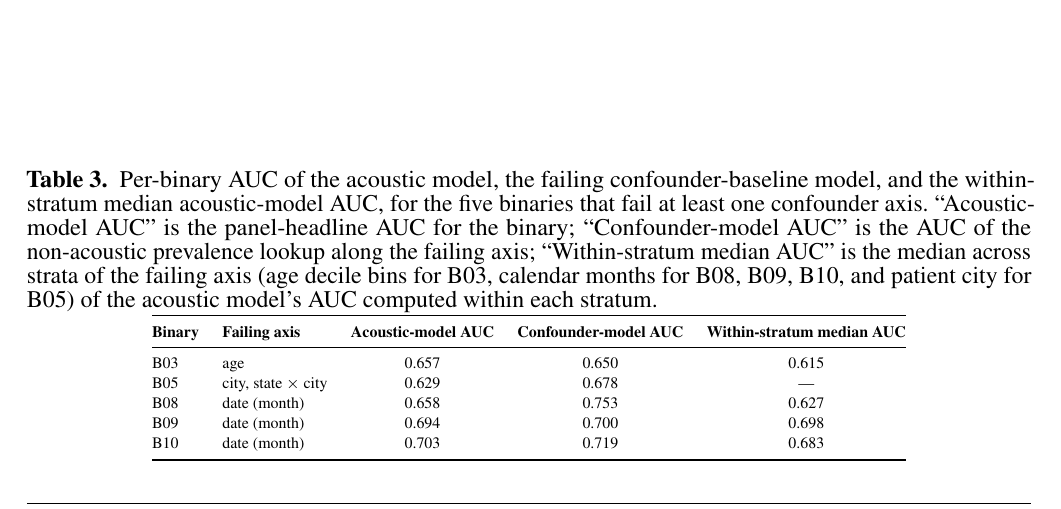
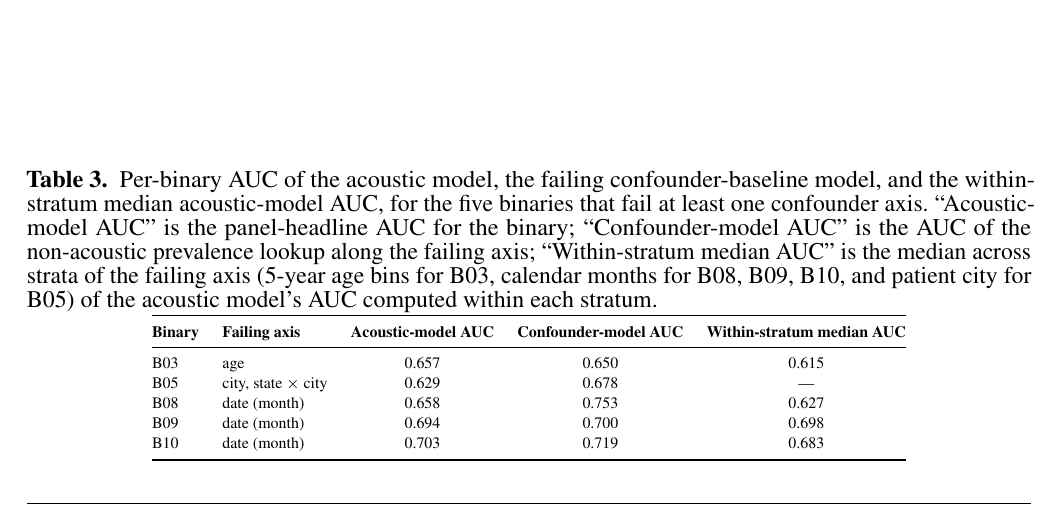
Before and after one commit to vjsravi/frontiers-2026-paper, a LaTeX document (frontiers.tex): part of page 23 of 28, cut so that both start at the same text. Compiled offline with pdfLaTeX.

Commit message:
L3 reviewer fix: Table 3 caption 'age decile bins' -> '5-year age bins' for B03
The within-stratum analysis uses 5-year age bins (matches Discussion 4.2);
caption now states the same. Confounder baseline still uses 10-year bins per
2.3.3 (intentional: baseline is coarser; within-stratum is the finer-resolution
sanity check on the residual voice signal).

Co-Authored-By: Claude Opus 4.7 (1M context) <noreply@anthropic.com>

```diff
--- a/frontiers.tex
+++ b/frontiers.tex
@@ -457,7 +457,7 @@ B10 & 0.703 [0.692, 0.714] & 0.679 & 0.643 & 0.646 & 0.652 & 0.021 & 0.021 & 0.5
 
 \begin{table*}[t]
 \centering
-\caption{Per-binary AUC of the acoustic model, the failing confounder-baseline model, and the within-stratum median acoustic-model AUC, for the five binaries that fail at least one confounder axis. ``Acoustic-model AUC'' is the panel-headline AUC for the binary; ``Confounder-model AUC'' is the AUC of the non-acoustic prevalence lookup along the failing axis; ``Within-stratum median AUC'' is the median across strata of the failing axis (age decile bins for B03, calendar months for B08, B09, B10, and patient city for B05) of the acoustic model's AUC computed within each stratum.}
+\caption{Per-binary AUC of the acoustic model, the failing confounder-baseline model, and the within-stratum median acoustic-model AUC, for the five binaries that fail at least one confounder axis. ``Acoustic-model AUC'' is the panel-headline AUC for the binary; ``Confounder-model AUC'' is the AUC of the non-acoustic prevalence lookup along the failing axis; ``Within-stratum median AUC'' is the median across strata of the failing axis (5-year age bins for B03, calendar months for B08, B09, B10, and patient city for B05) of the acoustic model's AUC computed within each stratum.}
 \label{tab:within_stratum}
 \footnotesize
 \begin{tabular}{@{}l l c c c@{}}
```
